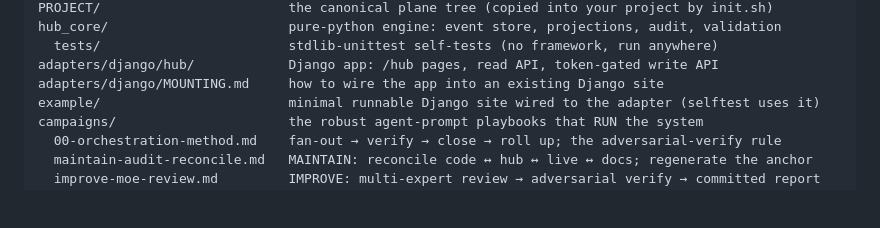
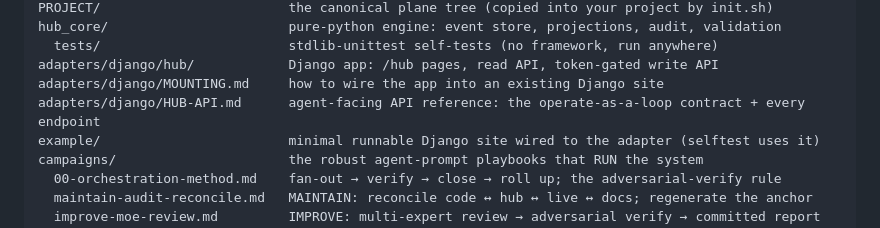
Before and after one commit to ZacTallberg/hub-scaffold, a Markdown page: README.md, the part around the change. Drawn GitHub-style; blank space fills up the shorter version.

```diff
--- a/README.md
+++ b/README.md
@@ -46,6 +46,7 @@ hub_core/                       pure-python engine: event store, projections, au
   tests/                        stdlib-unittest self-tests (no framework, run anywhere)
 adapters/django/hub/            Django app: /hub pages, read API, token-gated write API
 adapters/django/MOUNTING.md     how to wire the app into an existing Django site
+adapters/django/HUB-API.md      agent-facing API reference: the operate-as-a-loop contract + every endpoint
 example/                        minimal runnable Django site wired to the adapter (selftest uses it)
 campaigns/                      the robust agent-prompt playbooks that RUN the system
   00-orchestration-method.md    fan-out → verify → close → roll up; the adversarial-verify rule
```
Also changed, not shown: AGENTS.md (+2 -1 lines), adapters/django/HUB-API.md (added, +88 -0 lines).
